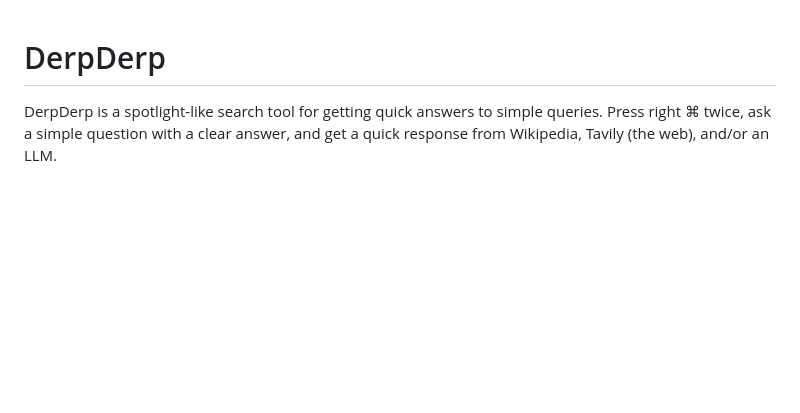
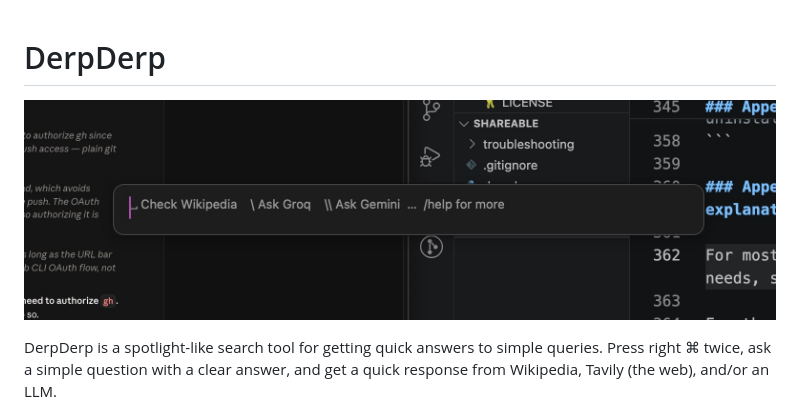
Before and after one commit to SuikaCider/DerpDerp, a Markdown page: README.md, the part around the change. GitHub-like rendering; pictures changed too: assets/ShowShowDerpDerp.jpg (added); blank space fills up the shorter version.

Commit message:
Add panel screenshot to README

```diff
--- a/README.md
+++ b/README.md
@@ -1,4 +1,6 @@
 # DerpDerp
+
+![The DerpDerp panel, showing its modifier legend: ␣ Check Wikipedia · \ Ask Groq · \\ Ask Gemini · /help for more](assets/ShowShowDerpDerp.jpg)
 
 DerpDerp is a spotlight-like search tool for getting quick answers to simple queries. Press right ⌘ twice, ask a simple question with a clear answer, and get a quick response from Wikipedia, Tavily (the web), and/or an LLM.
 
```
